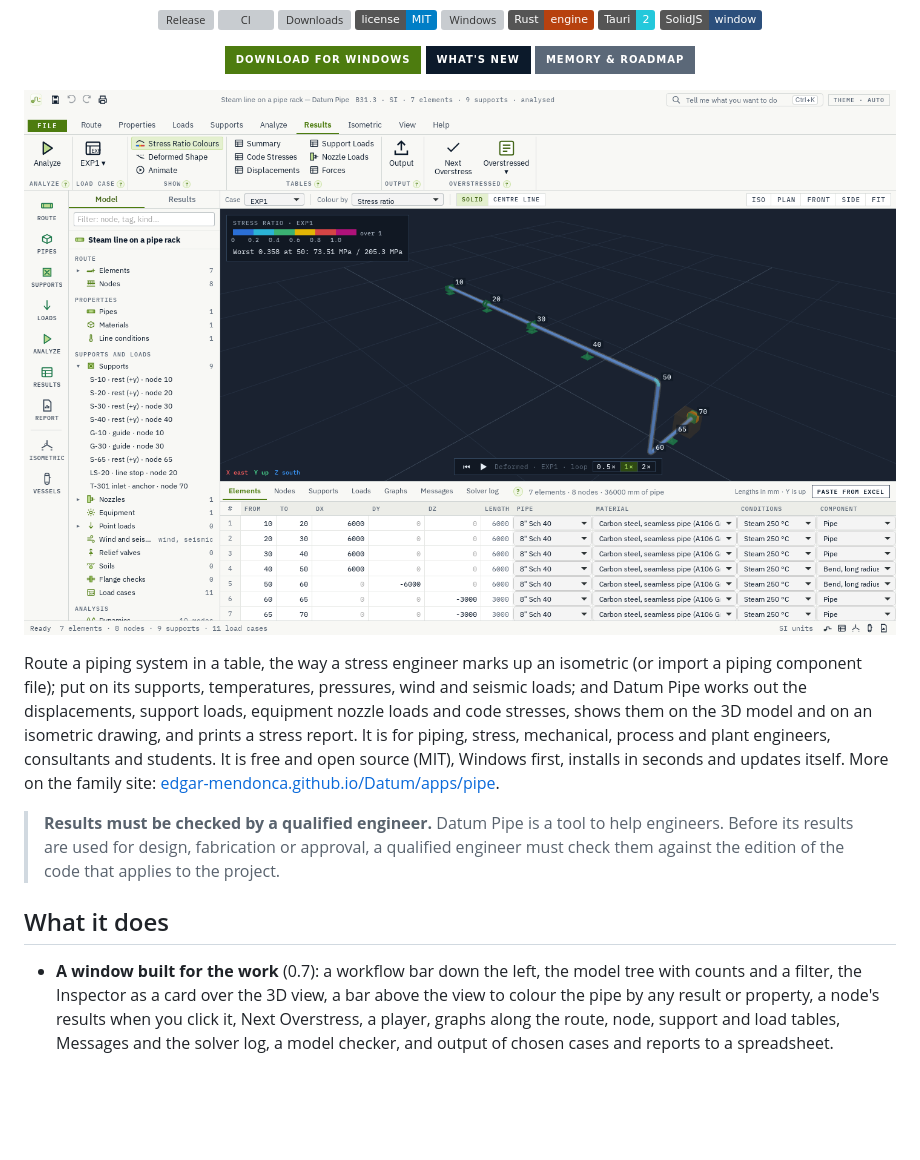
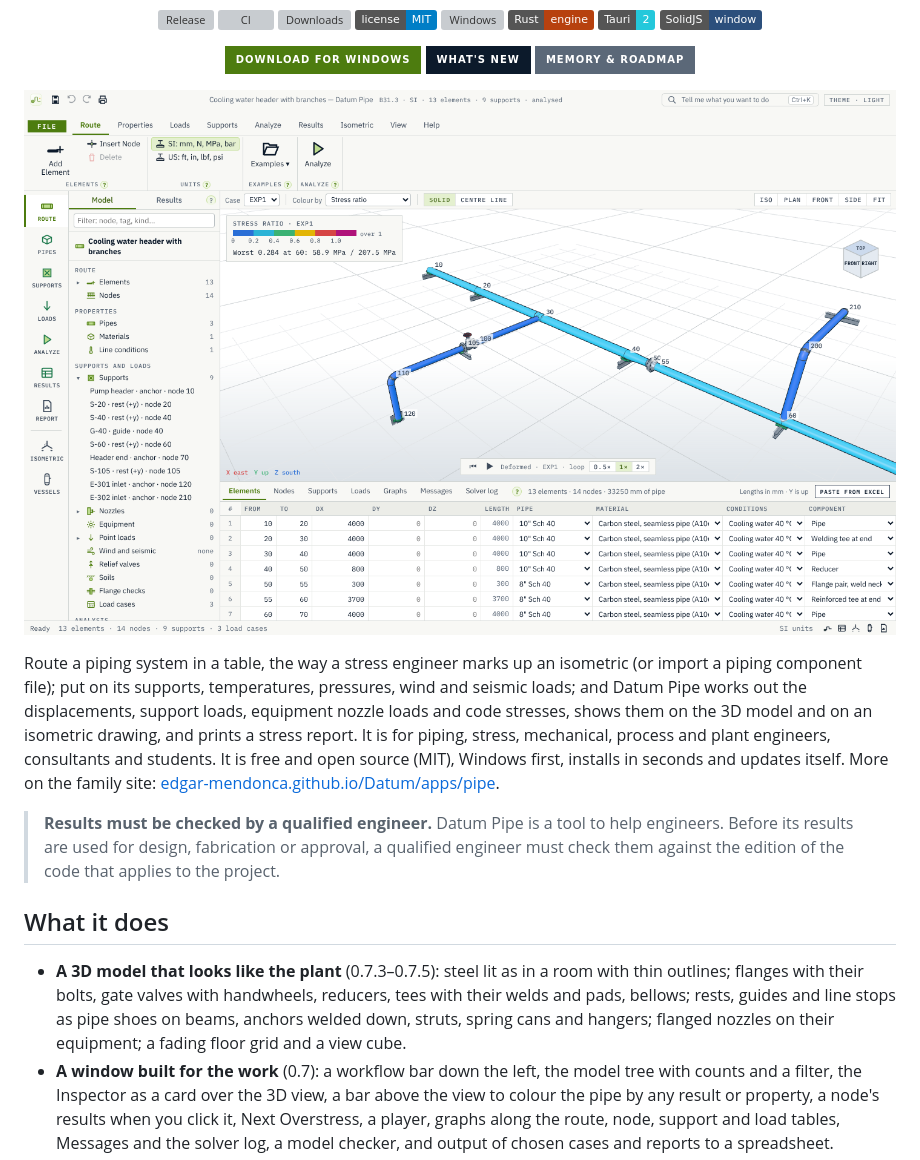
Before and after one commit to Edgar-Mendonca/Datum-Pipe, a Markdown page: README.md, the part around one of its changes. Drawn GitHub-style; pictures changed too: docs/images/model-stress.png; badges without logos; blank space fills up the shorter version; grey boxes are pictures that could not be loaded.

```diff
--- a/README.md
+++ b/README.md
@@ -29,6 +29,7 @@ Route a piping system in a table, the way a stress engineer marks up an isometri
 
 ## What it does
 
+- **A 3D model that looks like the plant** (0.7.3–0.7.5): steel lit as in a room with thin outlines; flanges with their bolts, gate valves with handwheels, reducers, tees with their welds and pads, bellows; rests, guides and line stops as pipe shoes on beams, anchors welded down, struts, spring cans and hangers; flanged nozzles on their equipment; a fading floor grid and a view cube.
 - **A window built for the work** (0.7): a workflow bar down the left, the model tree with counts and a filter, the Inspector as a card over the 3D view, a bar above the view to colour the pipe by any result or property, a node's results when you click it, Next Overstress, a player, graphs along the route, node, support and load tables, Messages and the solver log, a model checker, and output of chosen cases and reports to a spreadsheet.
 - **An element table that draws as you type**: From node, To node, DX, DY, DZ, pipe, material, line conditions and component, with values in any unit (20 ft, 150 mm). Node numbers step by 10; new rows copy the row above. Analysis runs again after every edit, and right-click menus in the 3D view add supports and change components.
 - **Pipe data**: nominal sizes ½" to 24" in every schedule, your own sizes, corrosion allowance, mill tolerance, insulation, cladding and contents; carbon, low-alloy, stainless 304 and 316 and duplex steels with modulus and expansion against temperature and their sources.
```
Also changed, not shown: other parts of README.md (+1 -1 lines), CHANGELOG.md (+18 -0 lines), docs/MEMORY.md (+3 -1 lines), docs/verification/0.7.5.md (added, +117 -0 lines), 6 other files.
